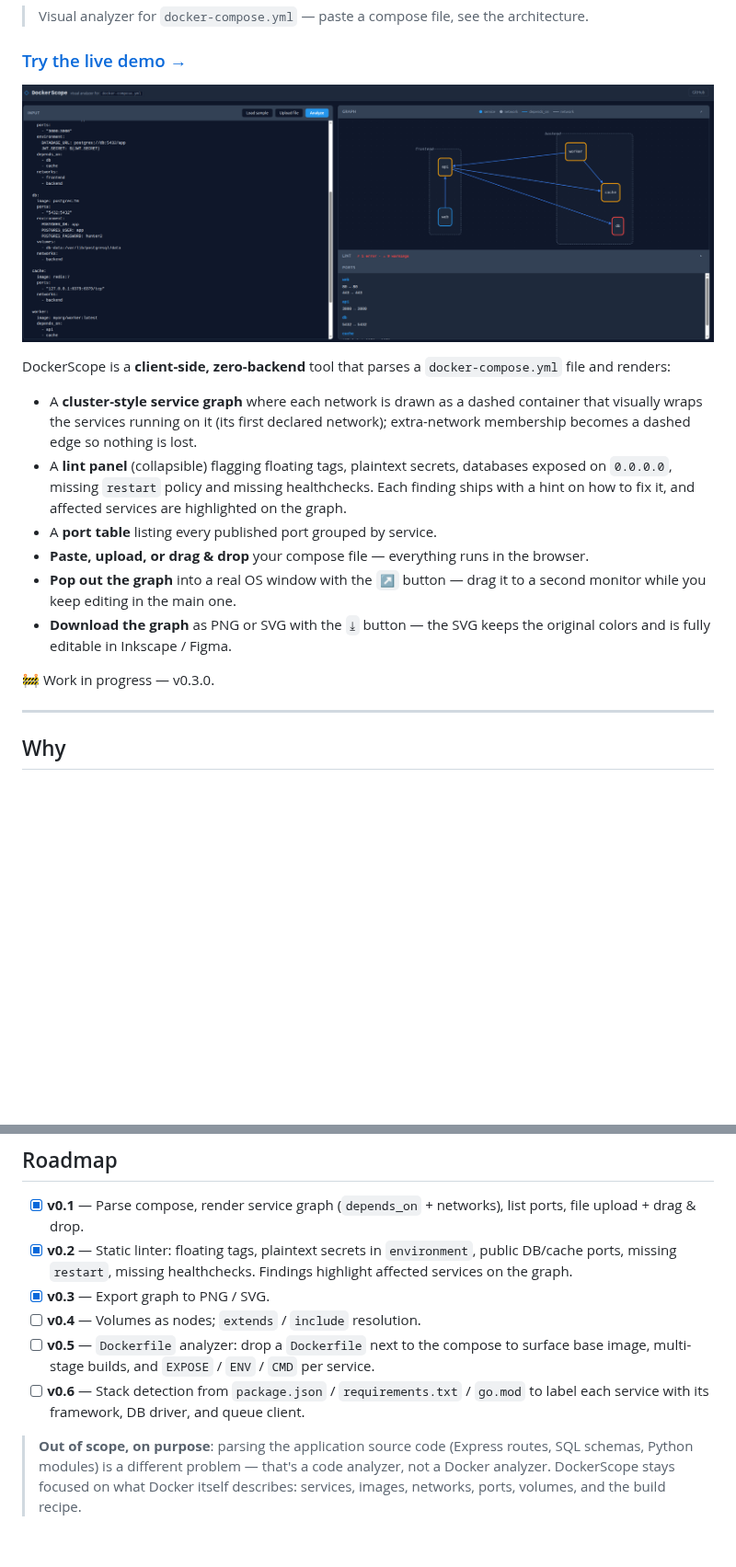
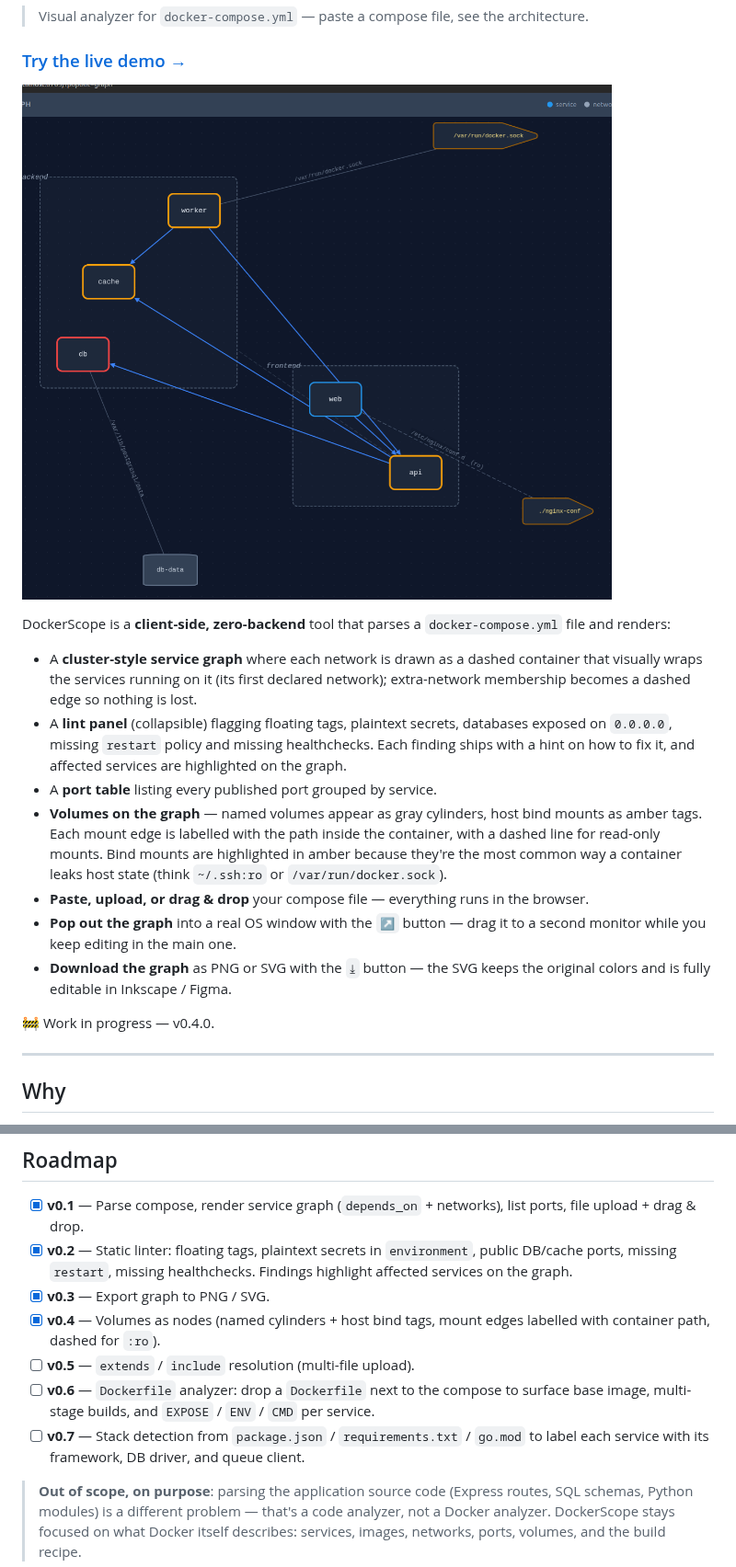
Before and after one commit to DannyRuizB/dockerscope, a Markdown page: README.md, 2 parts joined by grey strips. Shown at 92% size. Rendered like a GitHub page; pictures changed too: screenshots/screenshot.png; blank space fills up the shorter version.

```diff
--- a/README.md
+++ b/README.md
@@ -4,18 +4,19 @@
 
 ### [Try the live demo →](https://dannyruizb.github.io/dockerscope/)
 
-![DockerScope rendering the sample compose with cluster topology: frontend and backend networks drawn as dashed containers wrapping their services, web/api inside frontend (with a dashed edge from api to backend for its second network), worker/cache/db inside backend. Service borders reflect lint severity — db red for the literal POSTGRES_PASSWORD, api/cache/worker amber, web clean — and the Lint panel below summarises 1 error and 9 warnings (collapsed in this capture).](screenshots/screenshot.png)
+![DockerScope rendering the sample compose: frontend and backend networks drawn as dashed compound containers wrapping their services. Lint severity in the borders (db red, api/cache/worker amber, web clean). Three volume nodes are also visible — db-data as a gray cylinder under db, ./nginx-conf as an amber tag attached to web with a dashed edge labelled "/etc/nginx/conf.d (ro)", and /var/run/docker.sock as an amber tag attached to worker.](screenshots/screenshot.png)
 
 DockerScope is a **client-side, zero-backend** tool that parses a `docker-compose.yml` file and renders:
 
 - A **cluster-style service graph** where each network is drawn as a dashed container that visually wraps the services running on it (its first declared network); extra-network membership becomes a dashed edge so nothing is lost.
 - A **lint panel** (collapsible) flagging floating tags, plaintext secrets, databases exposed on `0.0.0.0`, missing `restart` policy and missing healthchecks. Each finding ships with a hint on how to fix it, and affected services are highlighted on the graph.
 - A **port table** listing every published port grouped by service.
+- **Volumes on the graph** — named volumes appear as gray cylinders, host bind mounts as amber tags. Each mount edge is labelled with the path inside the container, with a dashed line for read-only mounts. Bind mounts are highlighted in amber because they're the most common way a container leaks host state (think `~/.ssh:ro` or `/var/run/docker.sock`).
 - **Paste, upload, or drag & drop** your compose file — everything runs in the browser.
 - **Pop out the graph** into a real OS window with the `↗` button — drag it to a second monitor while you keep editing in the main one.
 - **Download the graph** as PNG or SVG with the `⤓` button — the SVG keeps the original colors and is fully editable in Inkscape / Figma.
 
-🚧 Work in progress — v0.3.0.
+🚧 Work in progress — v0.4.0.
 
 ---
 
@@ -45,9 +46,10 @@ python3 -m http.server 8080
 - [x] **v0.1** — Parse compose, render service graph (`depends_on` + networks), list ports, file upload + drag & drop.
 - [x] **v0.2** — Static linter: floating tags, plaintext secrets in `environment`, public DB/cache ports, missing `restart`, missing healthchecks. Findings highlight affected services on the graph.
 - [x] **v0.3** — Export graph to PNG / SVG.
-- [ ] **v0.4** — Volumes as nodes; `extends` / `include` resolution.
-- [ ] **v0.5** — `Dockerfile` analyzer: drop a `Dockerfile` next to the compose to surface base image, multi-stage builds, and `EXPOSE` / `ENV` / `CMD` per service.
-- [ ] **v0.6** — Stack detection from `package.json` / `requirements.txt` / `go.mod` to label each service with its framework, DB driver, and queue client.
+- [x] **v0.4** — Volumes as nodes (named cylinders + host bind tags, mount edges labelled with container path, dashed for `:ro`).
+- [ ] **v0.5** — `extends` / `include` resolution (multi-file upload).
+- [ ] **v0.6** — `Dockerfile` analyzer: drop a `Dockerfile` next to the compose to surface base image, multi-stage builds, and `EXPOSE` / `ENV` / `CMD` per service.
+- [ ] **v0.7** — Stack detection from `package.json` / `requirements.txt` / `go.mod` to label each service with its framework, DB driver, and queue client.
 
 > **Out of scope, on purpose**: parsing the application source code (Express routes, SQL schemas, Python modules) is a different problem — that's a code analyzer, not a Docker analyzer. DockerScope stays focused on what Docker itself describes: services, images, networks, ports, volumes, and the build recipe.
 
```
Also changed, not shown: 5 other files.
